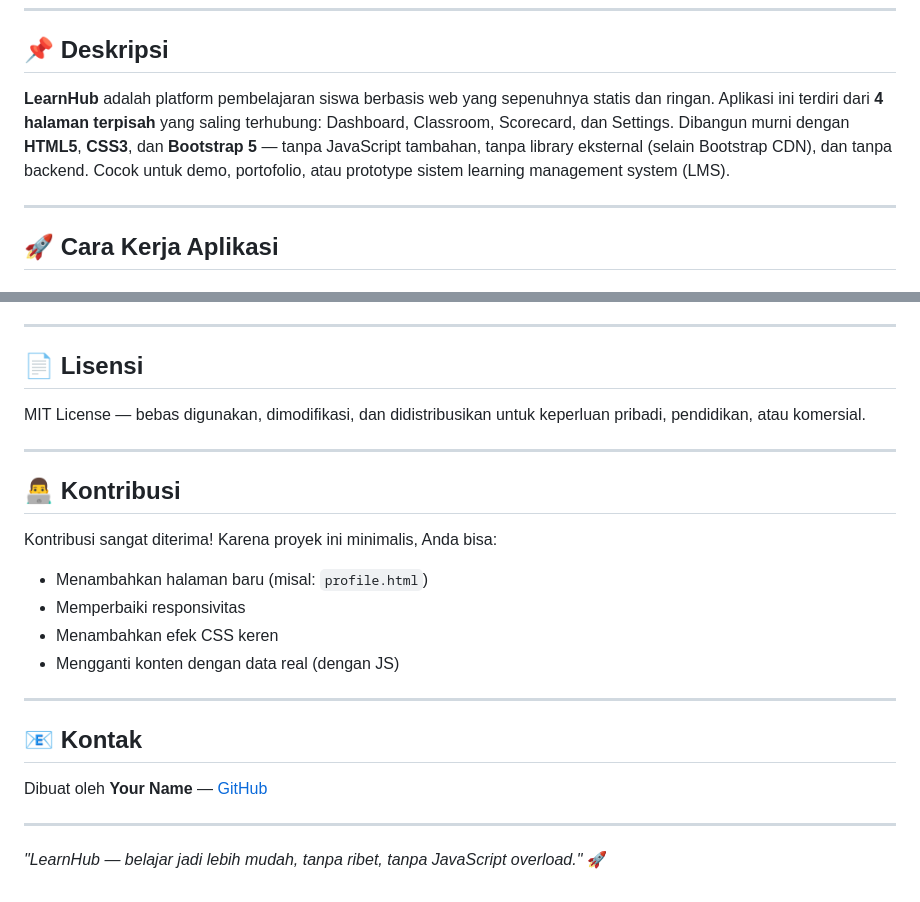
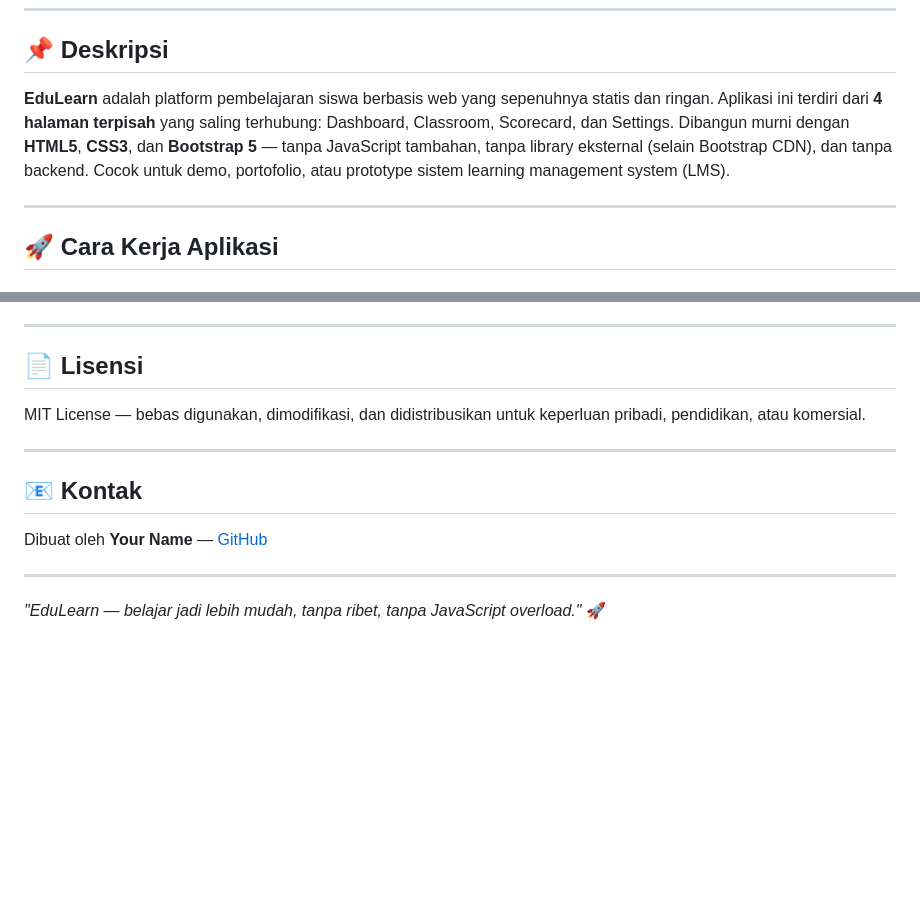
Before and after one commit to Junnzxy/WebPro-AFL2-Andi-Arjuna-Putra, a Markdown page: README.md, 2 parts joined by grey strips. GitHub-like rendering; blank space fills up the shorter version.

```diff
--- a/README.md
+++ b/README.md
@@ -13,7 +13,7 @@
 
 ## 📌 Deskripsi
 
-**LearnHub** adalah platform pembelajaran siswa berbasis web yang sepenuhnya statis dan ringan. Aplikasi ini terdiri dari **4 halaman terpisah** yang saling terhubung: Dashboard, Classroom, Scorecard, dan Settings. Dibangun murni dengan **HTML5**, **CSS3**, dan **Bootstrap 5** — tanpa JavaScript tambahan, tanpa library eksternal (selain Bootstrap CDN), dan tanpa backend. Cocok untuk demo, portofolio, atau prototype sistem learning management system (LMS).
+**EduLearn** adalah platform pembelajaran siswa berbasis web yang sepenuhnya statis dan ringan. Aplikasi ini terdiri dari **4 halaman terpisah** yang saling terhubung: Dashboard, Classroom, Scorecard, dan Settings. Dibangun murni dengan **HTML5**, **CSS3**, dan **Bootstrap 5** — tanpa JavaScript tambahan, tanpa library eksternal (selain Bootstrap CDN), dan tanpa backend. Cocok untuk demo, portofolio, atau prototype sistem learning management system (LMS).
 
 ---
 
@@ -225,20 +225,10 @@ MIT License — bebas digunakan, dimodifikasi, dan didistribusikan untuk keperlu
 
 ---
 
-## 👨‍💻 Kontribusi
-
-Kontribusi sangat diterima! Karena proyek ini minimalis, Anda bisa:
-- Menambahkan halaman baru (misal: `profile.html`)
-- Memperbaiki responsivitas
-- Menambahkan efek CSS keren
-- Mengganti konten dengan data real (dengan JS)
-
----
-
 ## 📧 Kontak
 
 Dibuat oleh **Your Name** — [GitHub](https://github.com/yourusername)
 
 ---
 
-*"LearnHub — belajar jadi lebih mudah, tanpa ribet, tanpa JavaScript overload."* 🚀
+*"EduLearn — belajar jadi lebih mudah, tanpa ribet, tanpa JavaScript overload."* 🚀
```
